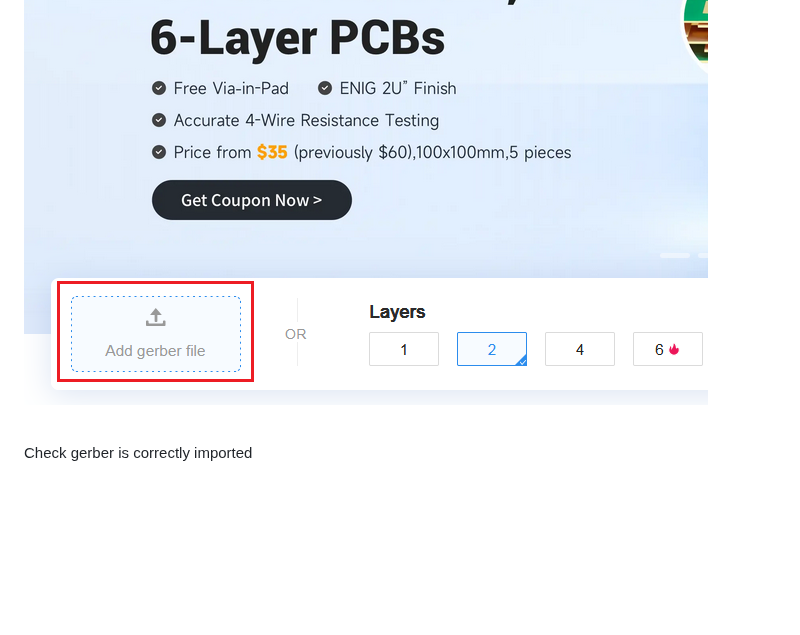
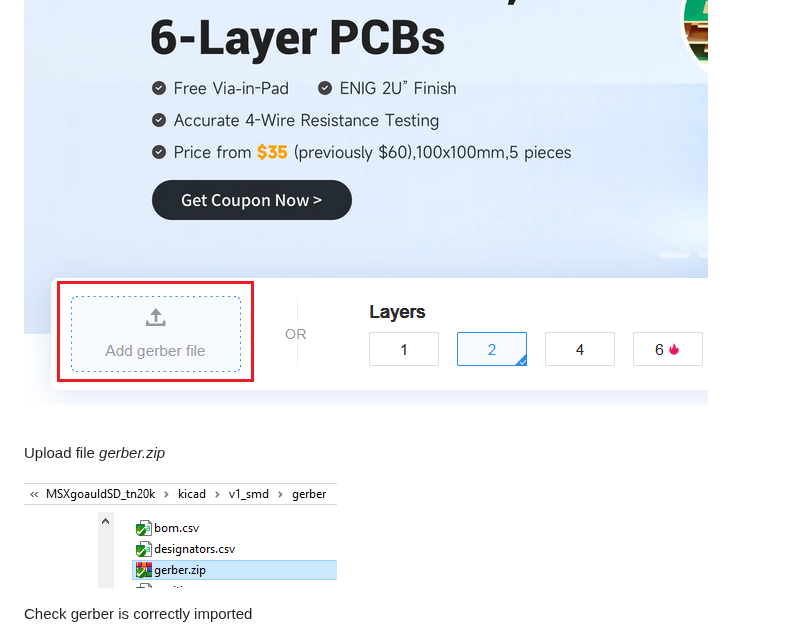
Before and after one commit to jabadiagm/MSXgoauldSD_tn20k, a Markdown page: pcba/pcba.md, the part around the change. GitHub-like rendering; pictures changed too: pics/01b_add_gerber_file.png (added); blank space fills up the shorter version.

Commit message:
Updated pcba

```diff
--- a/pcba/pcba.md
+++ b/pcba/pcba.md
@@ -11,6 +11,10 @@ Go to [jlcpcb](https://jlcpcb.com) and select *Add gerber file*
 ![Add gerber](/pics/01_add_gerber_file.png)
 
 <br/>
+
+Upload file *gerber.zip*
+
+![Upload Gerber](/pics/01b_add_gerber_file.png)
 
 Check gerber is correctly imported
 
```
